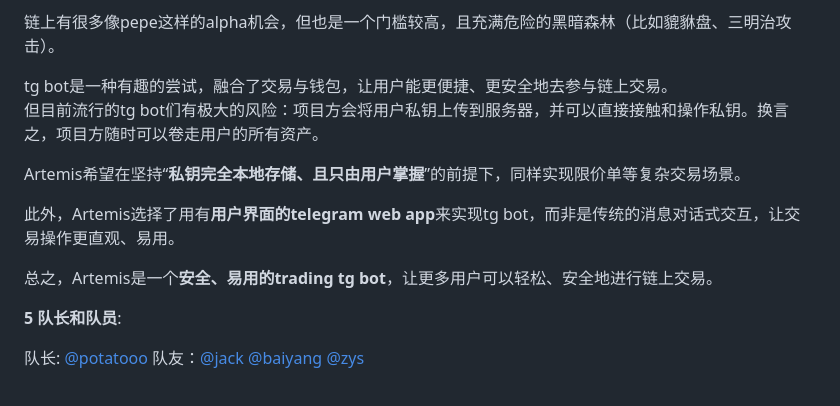
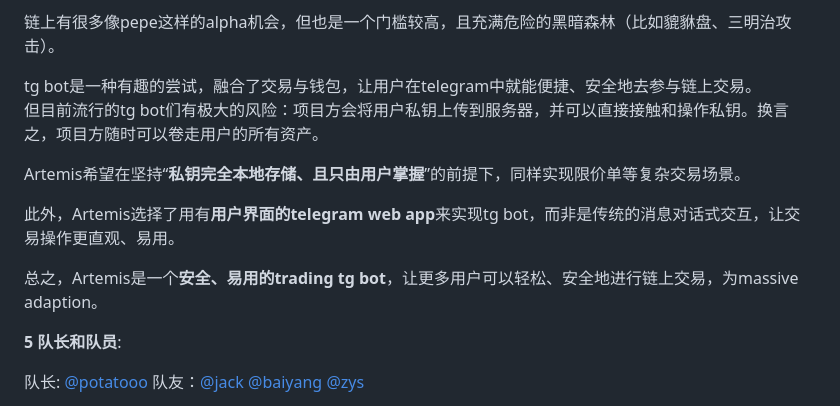
Before and after one commit to eth-hangzhou/ETHHangzhou, a Markdown page: team-info.md, the part around the change. Rendered like a GitHub page.

```diff
--- a/team-info.md
+++ b/team-info.md
@@ -39,14 +39,14 @@ ETH Hangzhou Hackathon 的项目需要提交到本页，PR（Pull-Request）截
 
 链上有很多像pepe这样的alpha机会，但也是一个门槛较高，且充满危险的黑暗森林（比如貔貅盘、三明治攻击）。
 
-tg bot是一种有趣的尝试，融合了交易与钱包，让用户能更便捷、更安全地去参与链上交易。
+tg bot是一种有趣的尝试，融合了交易与钱包，让用户在telegram中就能便捷、安全地去参与链上交易。
 但目前流行的tg bot们有极大的风险：项目方会将用户私钥上传到服务器，并可以直接接触和操作私钥。换言之，项目方随时可以卷走用户的所有资产。
 
 Artemis希望在坚持“**私钥完全本地存储、且只由用户掌握**”的前提下，同样实现限价单等复杂交易场景。
 
 此外，Artemis选择了用有**用户界面的telegram web app**来实现tg bot，而非是传统的消息对话式交互，让交易操作更直观、易用。
 
-总之，Artemis是一个**安全、易用的trading tg bot**，让更多用户可以轻松、安全地进行链上交易。
+总之，Artemis是一个**安全、易用的trading tg bot**，让更多用户可以轻松、安全地进行链上交易，为massive adaption。
 
 **5 队长和队员**:
 
```
